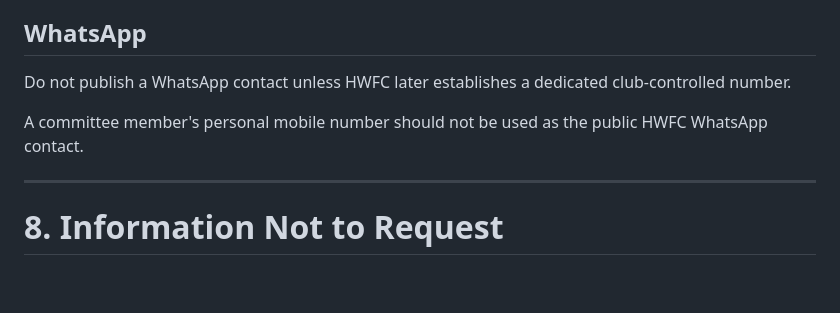
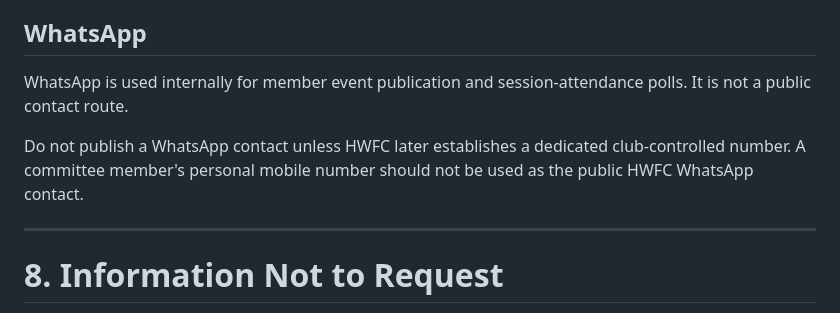
Before and after one commit to Glawster/hwfcWebsite, a Markdown page: documentation/contactPageCopyAndWireframe.md, the part around the change. GitHub-like rendering; blank space fills up the shorter version.

Commit message:
Clarify WhatsApp role in contact documentation

```diff
--- a/documentation/contactPageCopyAndWireframe.md
+++ b/documentation/contactPageCopyAndWireframe.md
@@ -182,9 +182,9 @@ The website may display this address as a fallback contact route, but the contac
 
 ## WhatsApp
 
-Do not publish a WhatsApp contact unless HWFC later establishes a dedicated club-controlled number.
+WhatsApp is used internally for member event publication and session-attendance polls. It is not a public contact route.
 
-A committee member's personal mobile number should not be used as the public HWFC WhatsApp contact.
+Do not publish a WhatsApp contact unless HWFC later establishes a dedicated club-controlled number. A committee member's personal mobile number should not be used as the public HWFC WhatsApp contact.
 
 ---
 
```
